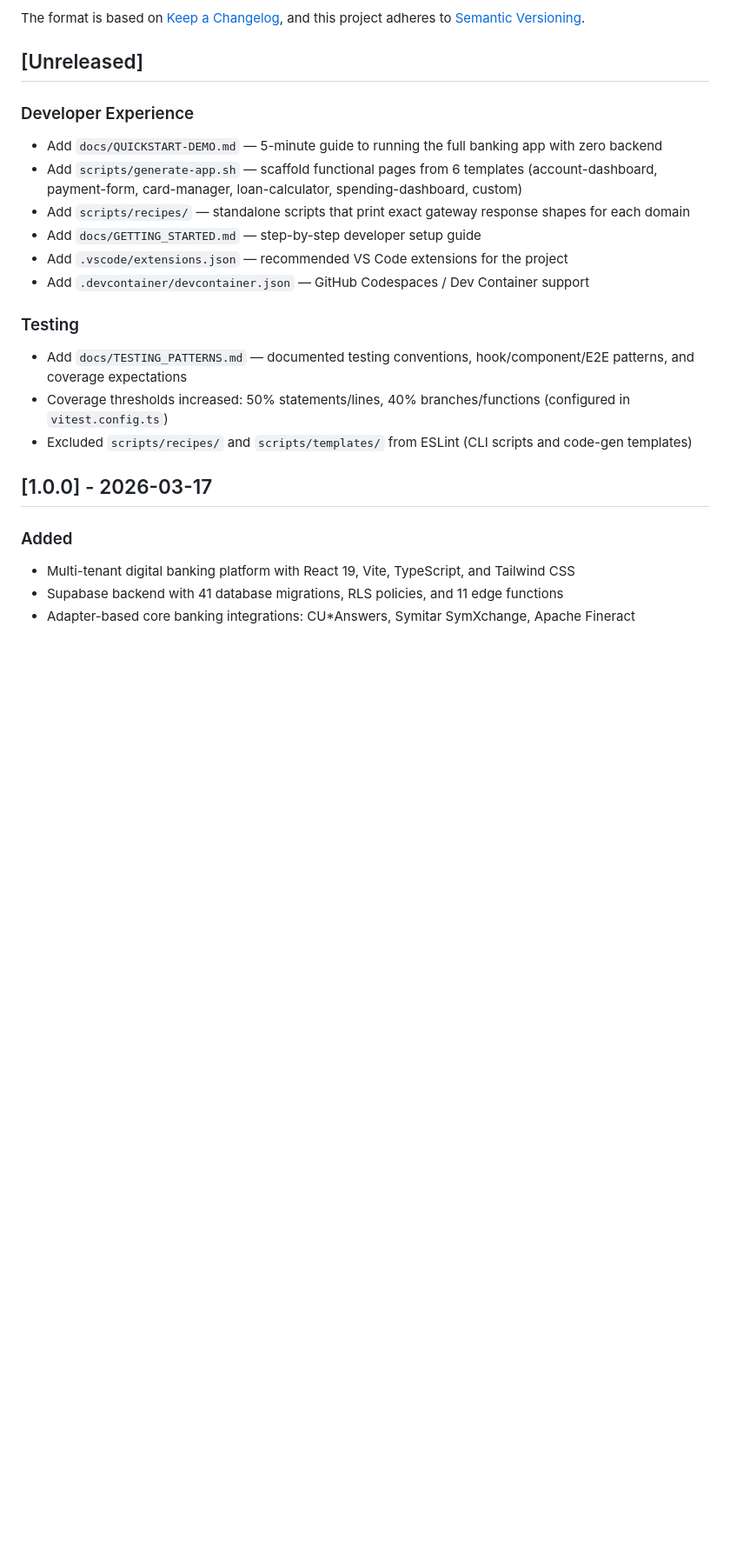
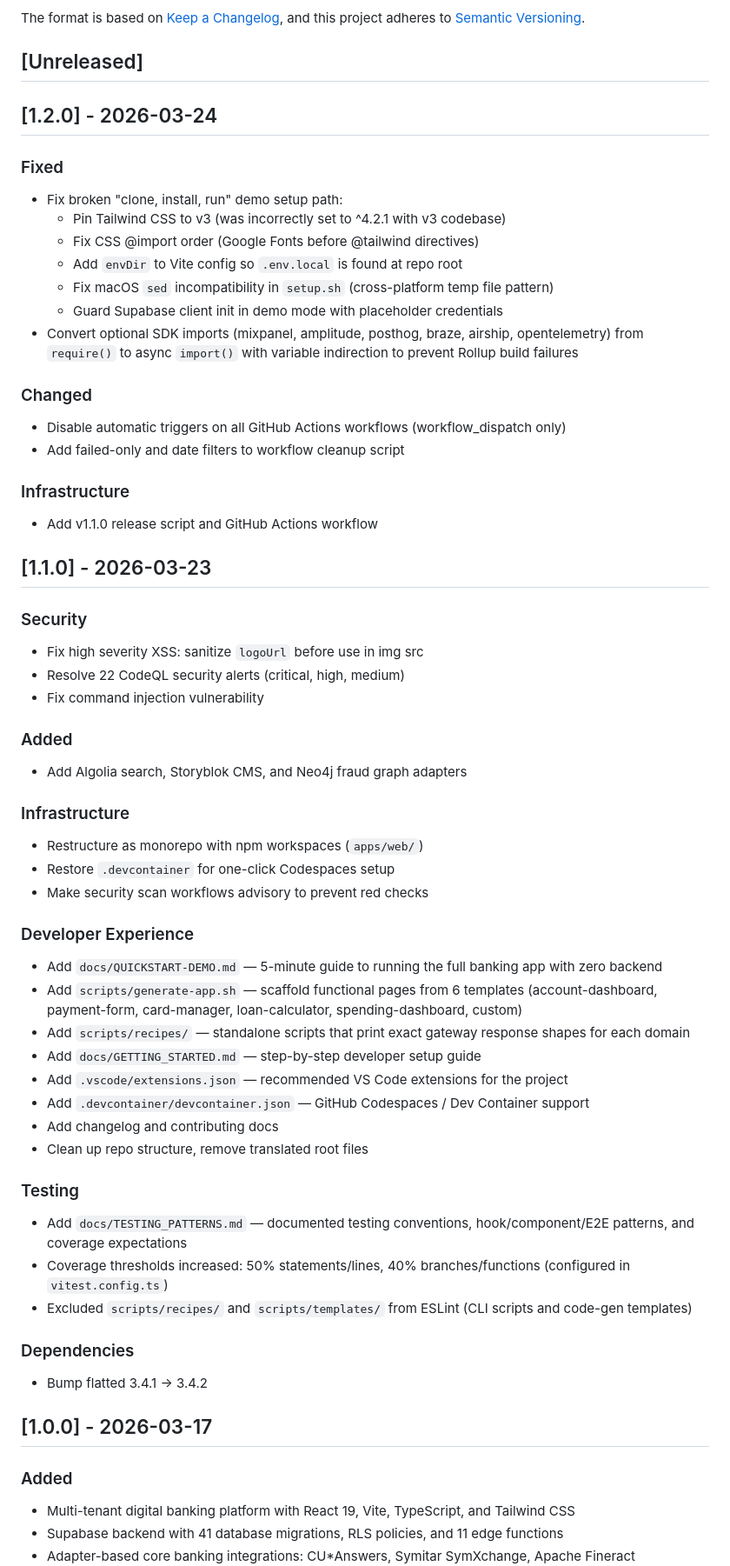
Before and after one commit to danweis07/Fiducia, a Markdown page: CHANGELOG.md, the part around the change. Shown at 87% size. Drawn GitHub-style; blank space fills up the shorter version.

Commit message:
Add v1.1.0 and v1.2.0 release notes to CHANGELOG.md
Move Unreleased items into v1.1.0 section (shipped with that release).
Add v1.2.0 section covering demo setup fixes, optional SDK import fixes,
and CI improvements.

https://claude.ai/code/session_01Wh1yXPJAf1rS2rCCyVaVom

```diff
--- a/CHANGELOG.md
+++ b/CHANGELOG.md
@@ -5,6 +5,45 @@ All notable changes to this project will be documented in this file.
 The format is based on [Keep a Changelog](https://keepachangelog.com/en/1.1.0/), and this project adheres to [Semantic Versioning](https://semver.org/spec/v2.0.0.html).
 
 ## [Unreleased]
+
+## [1.2.0] - 2026-03-24
+
+### Fixed
+
+- Fix broken "clone, install, run" demo setup path:
+  - Pin Tailwind CSS to v3 (was incorrectly set to ^4.2.1 with v3 codebase)
+  - Fix CSS @import order (Google Fonts before @tailwind directives)
+  - Add `envDir` to Vite config so `.env.local` is found at repo root
+  - Fix macOS `sed` incompatibility in `setup.sh` (cross-platform temp file pattern)
+  - Guard Supabase client init in demo mode with placeholder credentials
+- Convert optional SDK imports (mixpanel, amplitude, posthog, braze, airship, opentelemetry) from `require()` to async `import()` with variable indirection to prevent Rollup build failures
+
+### Changed
+
+- Disable automatic triggers on all GitHub Actions workflows (workflow_dispatch only)
+- Add failed-only and date filters to workflow cleanup script
+
+### Infrastructure
+
+- Add v1.1.0 release script and GitHub Actions workflow
+
+## [1.1.0] - 2026-03-23
+
+### Security
+
+- Fix high severity XSS: sanitize `logoUrl` before use in img src
+- Resolve 22 CodeQL security alerts (critical, high, medium)
+- Fix command injection vulnerability
+
+### Added
+
+- Add Algolia search, Storyblok CMS, and Neo4j fraud graph adapters
+
+### Infrastructure
+
+- Restructure as monorepo with npm workspaces (`apps/web/`)
+- Restore `.devcontainer` for one-click Codespaces setup
+- Make security scan workflows advisory to prevent red checks
 
 ### Developer Experience
 
@@ -14,12 +53,18 @@ The format is based on [Keep a Changelog](https://keepachangelog.com/en/1.1.0/),
 - Add `docs/GETTING_STARTED.md` — step-by-step developer setup guide
 - Add `.vscode/extensions.json` — recommended VS Code extensions for the project
 - Add `.devcontainer/devcontainer.json` — GitHub Codespaces / Dev Container support
+- Add changelog and contributing docs
+- Clean up repo structure, remove translated root files
 
 ### Testing
 
 - Add `docs/TESTING_PATTERNS.md` — documented testing conventions, hook/component/E2E patterns, and coverage expectations
 - Coverage thresholds increased: 50% statements/lines, 40% branches/functions (configured in `vitest.config.ts`)
 - Excluded `scripts/recipes/` and `scripts/templates/` from ESLint (CLI scripts and code-gen templates)
+
+### Dependencies
+
+- Bump flatted 3.4.1 → 3.4.2
 
 ## [1.0.0] - 2026-03-17
 
```
